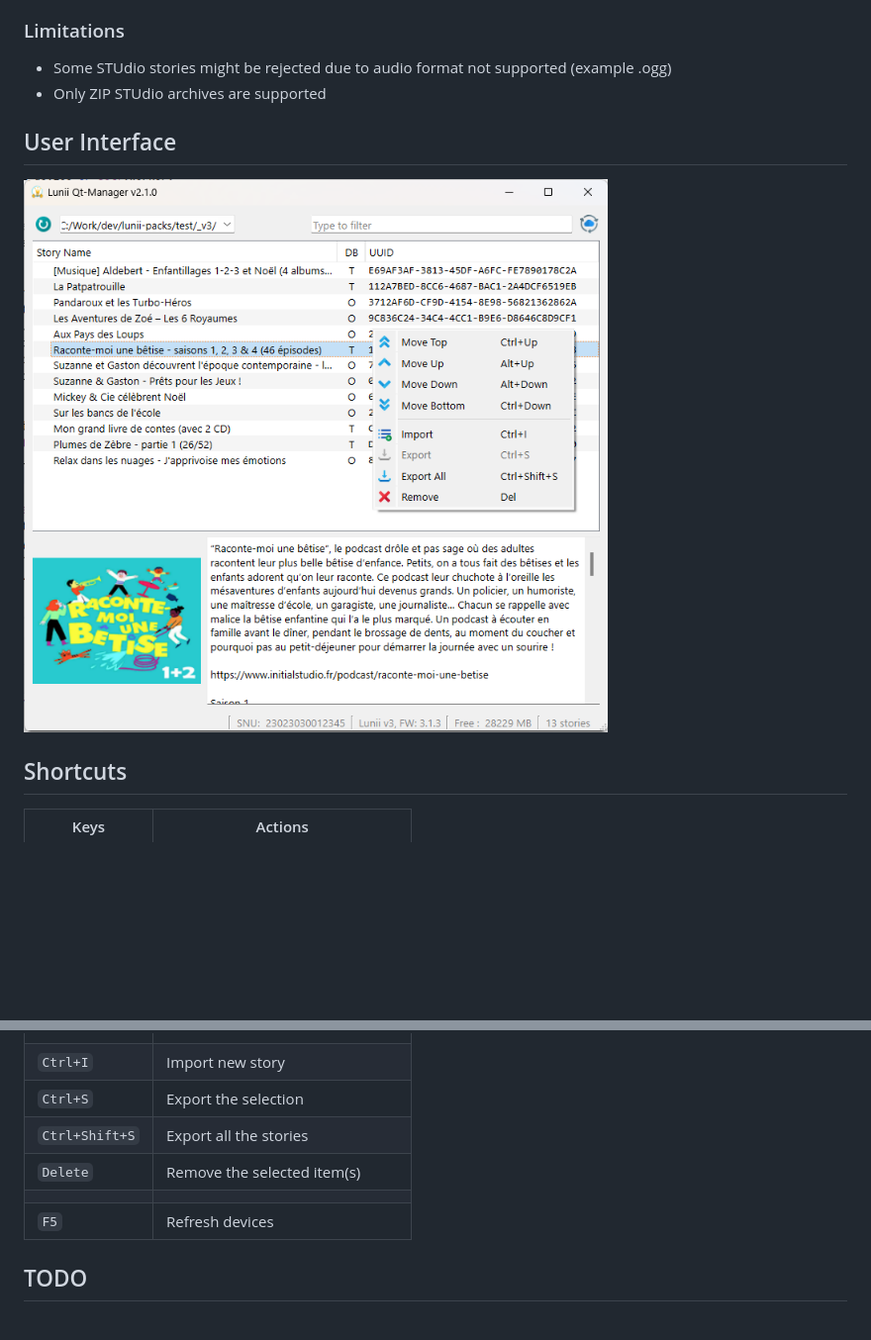
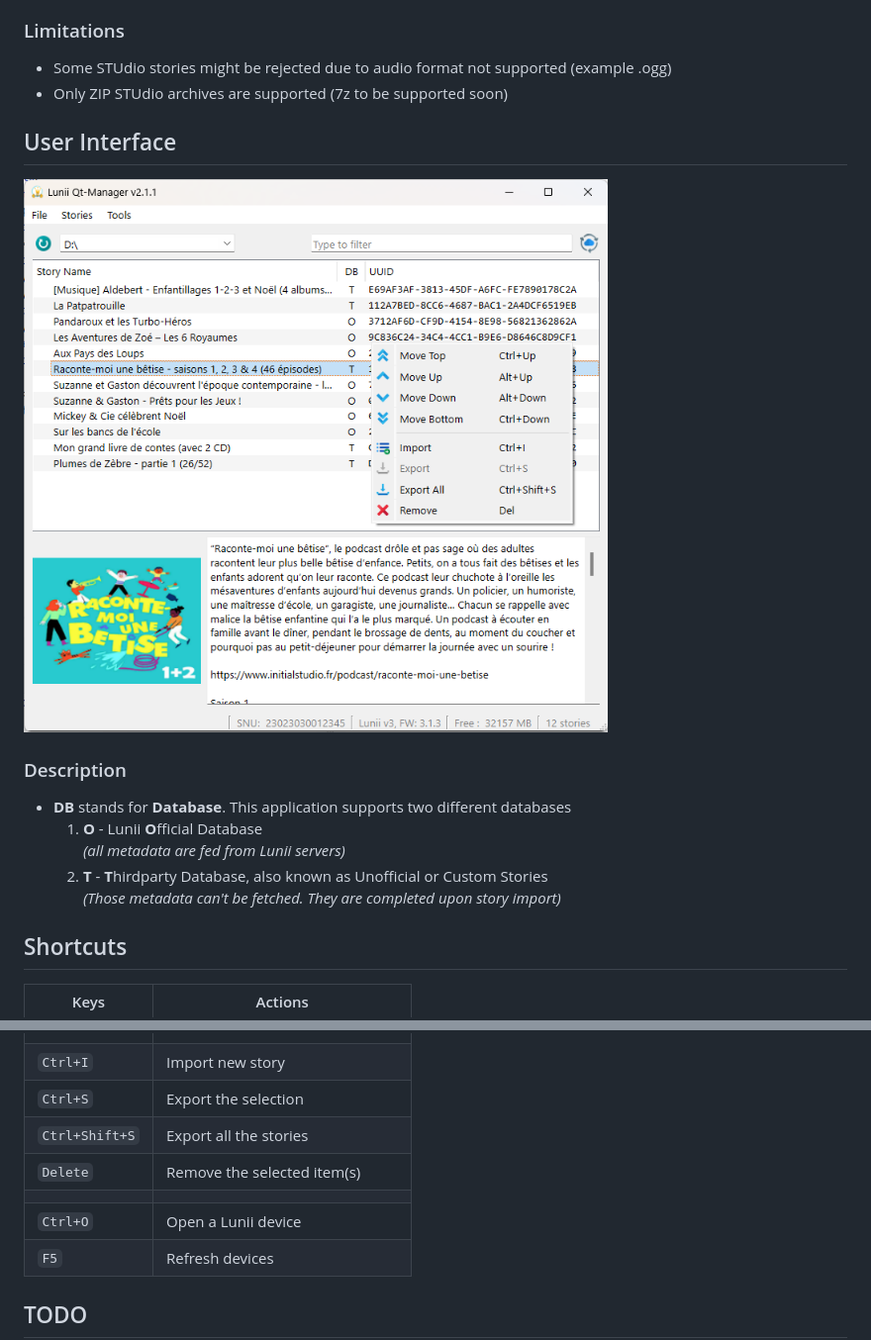
Before and after one commit to o-daneel/Lunii.QT, a Markdown page: README.md, 2 parts joined by grey strips. Shown at 99% size. Drawn GitHub-style; pictures changed too: res/screenshot.png; blank space fills up the shorter version.

Commit message:
bug fix on STUdio story detection hiding sizes by default showing menuBar, with shortcuts added Open Lunii entry

```diff
--- a/README.md
+++ b/README.md
@@ -9,11 +9,18 @@ A Python QT app to manage Lunii Storyteller, including **reorder** / **import**
 
 ### Limitations
 * Some STUdio stories might be rejected due to audio format not supported (example .ogg)
-* Only ZIP STUdio archives are supported
+* Only ZIP STUdio archives are supported (7z to be supported soon)
 
 ## User Interface
 
 ![Main Window](./res/screenshot.png)
+
+### Description
+* **DB** stands for **Database**. This application supports two different databases
+  1. **O** - Lunii **O**fficial Database
+     _(all metadata are fed from Lunii servers)_
+  2. **T** - **T**hirdparty Database, also known as Unofficial or Custom Stories
+     _(Those metadata can't be fetched. They are completed upon story import)_
 
 ## Shortcuts
 
@@ -29,6 +36,7 @@ A Python QT app to manage Lunii Storyteller, including **reorder** / **import**
 | `Ctrl+Shift+S` | Export all the stories           |
 | `Delete`       | Remove the selected item(s)      |
 |                |                                  |
+| `Ctrl+O`       | Open a Lunii device              |
 | `F5`           | Refresh devices                  |
 
 ## TODO
```
Also changed, not shown: res/open.png (added), 6 other files.
